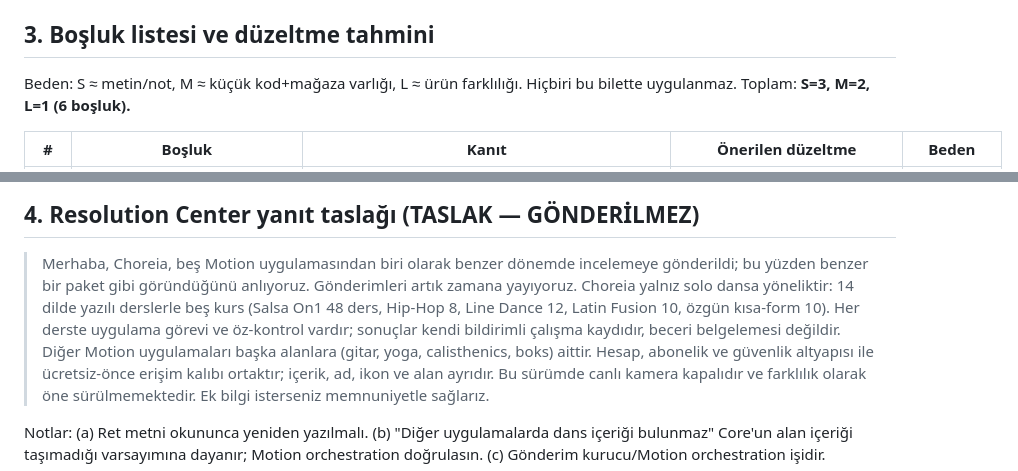
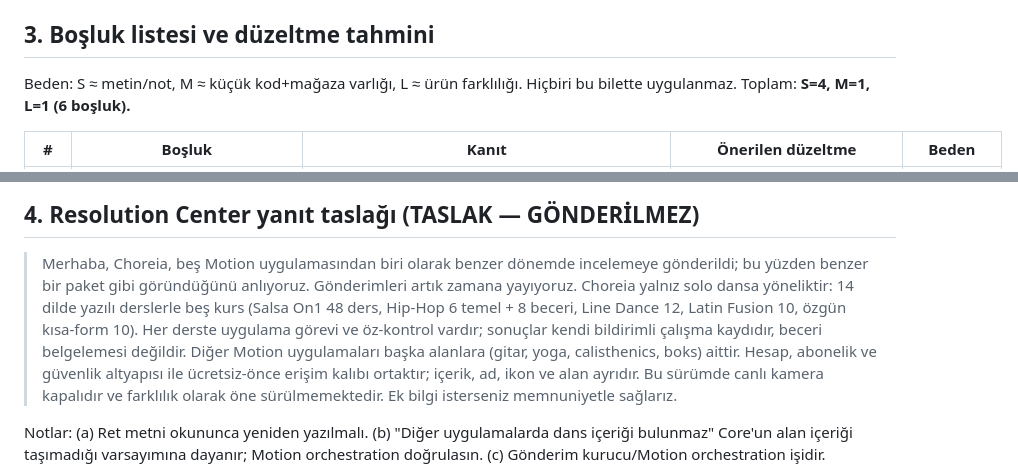
Before and after one commit to kocakkmustafa/choreia, a Markdown page: docs/store/FARKLILASMA-4.3a.tr.md, 2 parts joined by grey strips. Rendered like a GitHub page.

Commit message:
docs(store): CHO-P1-01 toplam ve taslak duzeltme
Co-Authored-By: Claude Sonnet 5.5 <noreply@anthropic.com>

```diff
--- a/docs/store/FARKLILASMA-4.3a.tr.md
+++ b/docs/store/FARKLILASMA-4.3a.tr.md
@@ -47,7 +47,7 @@ Ortak kalan: Core çatısı, ücretsiz-önce erişim kalıbı, hesap/abonelik gr
 
 ## 3. Boşluk listesi ve düzeltme tahmini
 
-Beden: S ≈ metin/not, M ≈ küçük kod+mağaza varlığı, L ≈ ürün farklılığı. Hiçbiri bu bilette uygulanmaz. Toplam: **S=3, M=2, L=1 (6 boşluk).**
+Beden: S ≈ metin/not, M ≈ küçük kod+mağaza varlığı, L ≈ ürün farklılığı. Hiçbiri bu bilette uygulanmaz. Toplam: **S=4, M=1, L=1 (6 boşluk).**
 
 | # | Boşluk | Kanıt | Önerilen düzeltme | Beden |
 |---|---|---|---|---|
@@ -62,7 +62,7 @@ Beden: S ≈ metin/not, M ≈ küçük kod+mağaza varlığı, L ≈ ürün fark
 
 > Merhaba,
 > Choreia, beş Motion uygulamasından biri olarak benzer dönemde incelemeye gönderildi; bu yüzden benzer bir paket gibi göründüğünü anlıyoruz. Gönderimleri artık zamana yayıyoruz.
-> Choreia yalnız solo dansa yöneliktir: 14 dilde yazılı derslerle beş kurs (Salsa On1 48 ders, Hip-Hop 8, Line Dance 12, Latin Fusion 10, özgün kısa-form 10). Her derste uygulama görevi ve öz-kontrol vardır; sonuçlar kendi bildirimli çalışma kaydıdır, beceri belgelemesi değildir. Diğer Motion uygulamaları başka alanlara (gitar, yoga, calisthenics, boks) aittir.
+> Choreia yalnız solo dansa yöneliktir: 14 dilde yazılı derslerle beş kurs (Salsa On1 48 ders, Hip-Hop 6 temel + 8 beceri, Line Dance 12, Latin Fusion 10, özgün kısa-form 10). Her derste uygulama görevi ve öz-kontrol vardır; sonuçlar kendi bildirimli çalışma kaydıdır, beceri belgelemesi değildir. Diğer Motion uygulamaları başka alanlara (gitar, yoga, calisthenics, boks) aittir.
 > Hesap, abonelik ve güvenlik altyapısı ile ücretsiz-önce erişim kalıbı ortaktır; içerik, ad, ikon ve alan ayrıdır. Bu sürümde canlı kamera kapalıdır ve farklılık olarak öne sürülmemektedir.
 > Ek bilgi isterseniz memnuniyetle sağlarız.
 
```
